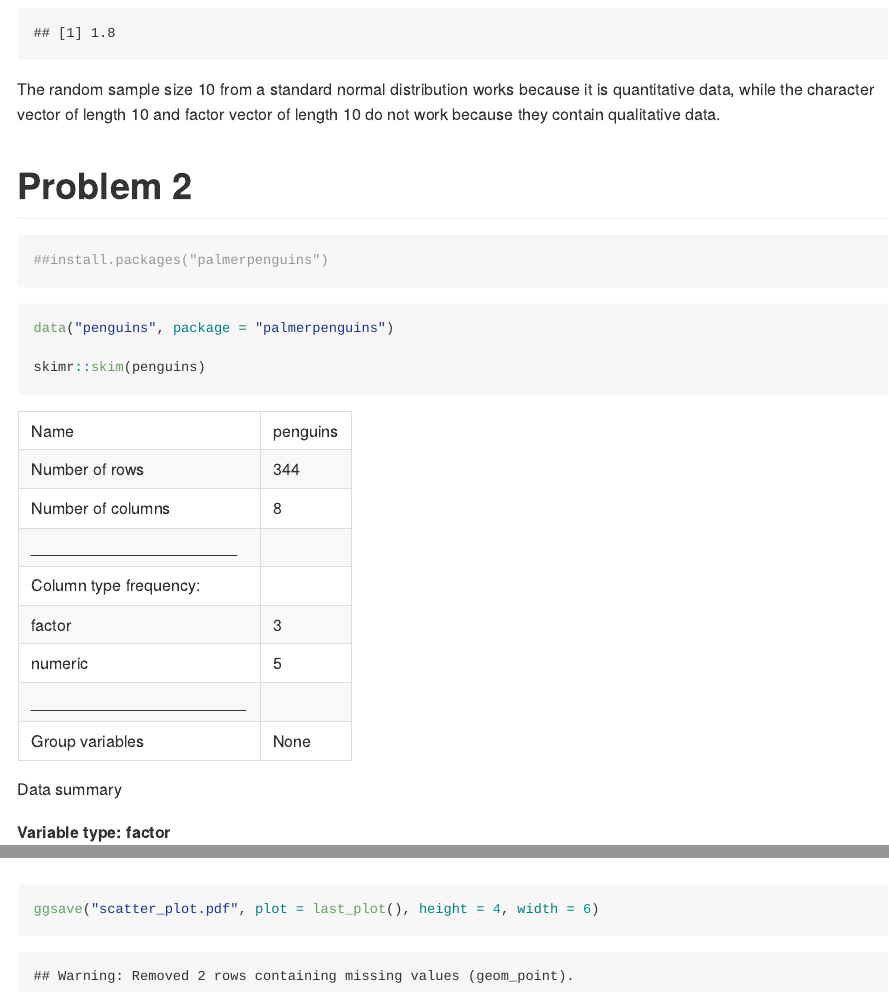
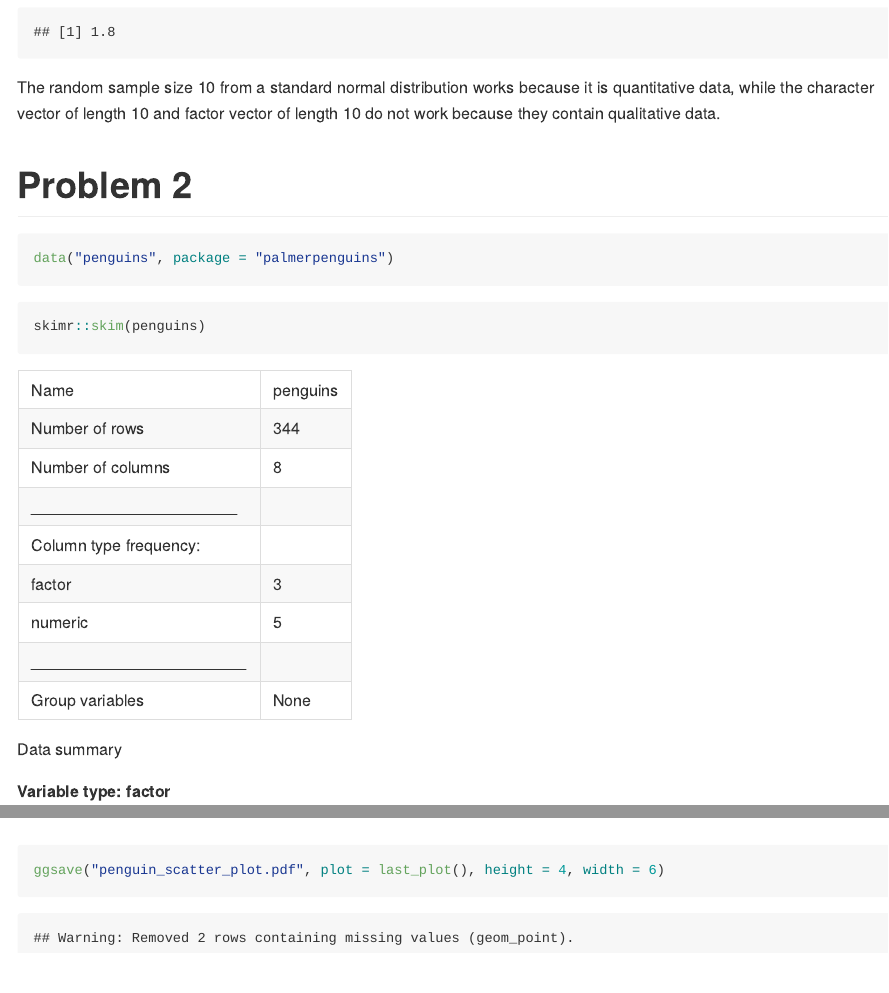
Before and after one commit to ericwanghu/p8105_hw1_YOURUNI, an R Markdown document (p8105_hw1_ew2717.Rmd): the page in a window 1100 px wide, from 1780 px down before the commit and from 1870 px down after it, so that both start at the same text, and a second part further down, joined at a grey line. The pictures show the output file p8105_hw1_ew2717.md that the author committed with the source, drawn offline in the style of GitHub.

Commit message:
output scatterplot and added titles

````diff
--- a/p8105_hw1_ew2717.Rmd
+++ b/p8105_hw1_ew2717.Rmd
@@ -39,15 +53,14 @@ The random sample size 10 from a standard normal distribution works because it i
 
 # Problem 2
 
-```{r}
 
-##install.packages("palmerpenguins")
+```{r load dataset}
+
+data("penguins", package = "palmerpenguins")
 
 ```
 
-```{r}
-
-data("penguins", package = "palmerpenguins")
+```{r output summary and row and col information}
 
 skimr::skim(penguins)
 
@@ -68,3 +84,3 @@ ggplot(penguins, aes(x = flipper_length_mm, y = bill_length_mm, color = species)
-ggsave("scatter_plot.pdf", plot = last_plot(), height = 4, width = 6)
+ggsave("penguin_scatter_plot.pdf", plot = last_plot(), height = 4, width = 6)
 
 ```
````
Also changed, not shown: p8105_hw1_ew2717.md, p8105_hw1_ew2717_files/figure-gfm/create and output scatter plot-1.png (added), p8105_hw1_ew2717_files/figure-gfm/unnamed-chunk-3-1.png (added), penguin_scatter_plot.pdf (added), p8105_hw1_ew2717.Rmd (21 more changed lines).
